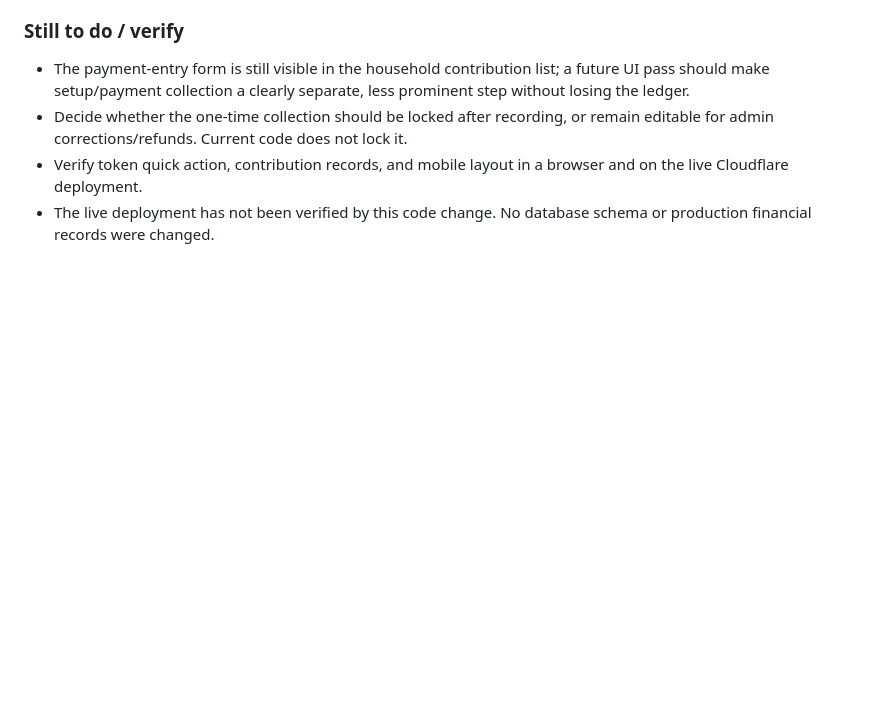
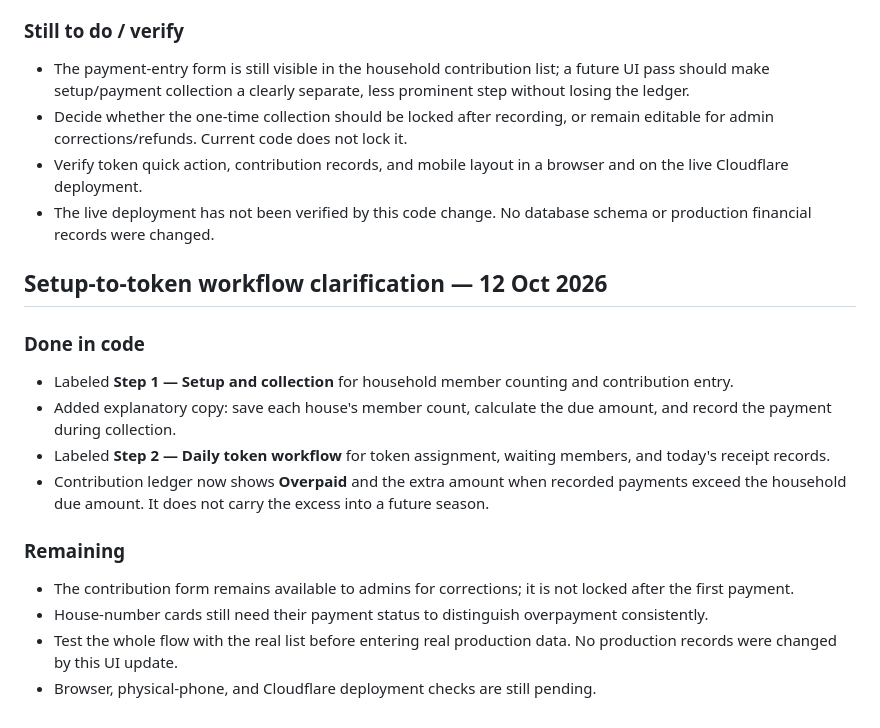
Before and after one commit to dhrumilM1999/society-management, a Markdown page: README.md, the part around the change. Drawn GitHub-style; blank space fills up the shorter version.

Commit message:
Document setup-to-token workflow clarification

```diff
--- a/README.md
+++ b/README.md
@@ -256,3 +256,18 @@ The public directory is secondary utility, not the main product entry point. Sig
 - Decide whether the one-time collection should be locked after recording, or remain editable for admin corrections/refunds. Current code does not lock it.
 - Verify token quick action, contribution records, and mobile layout in a browser and on the live Cloudflare deployment.
 - The live deployment has not been verified by this code change. No database schema or production financial records were changed.
+
+
+## Setup-to-token workflow clarification — 12 Oct 2026
+
+### Done in code
+- Labeled **Step 1 — Setup and collection** for household member counting and contribution entry.
+- Added explanatory copy: save each house's member count, calculate the due amount, and record the payment during collection.
+- Labeled **Step 2 — Daily token workflow** for token assignment, waiting members, and today's receipt records.
+- Contribution ledger now shows **Overpaid** and the extra amount when recorded payments exceed the household due amount. It does not carry the excess into a future season.
+
+### Remaining
+- The contribution form remains available to admins for corrections; it is not locked after the first payment.
+- House-number cards still need their payment status to distinguish overpayment consistently.
+- Test the whole flow with the real list before entering real production data. No production records were changed by this UI update.
+- Browser, physical-phone, and Cloudflare deployment checks are still pending.
```
